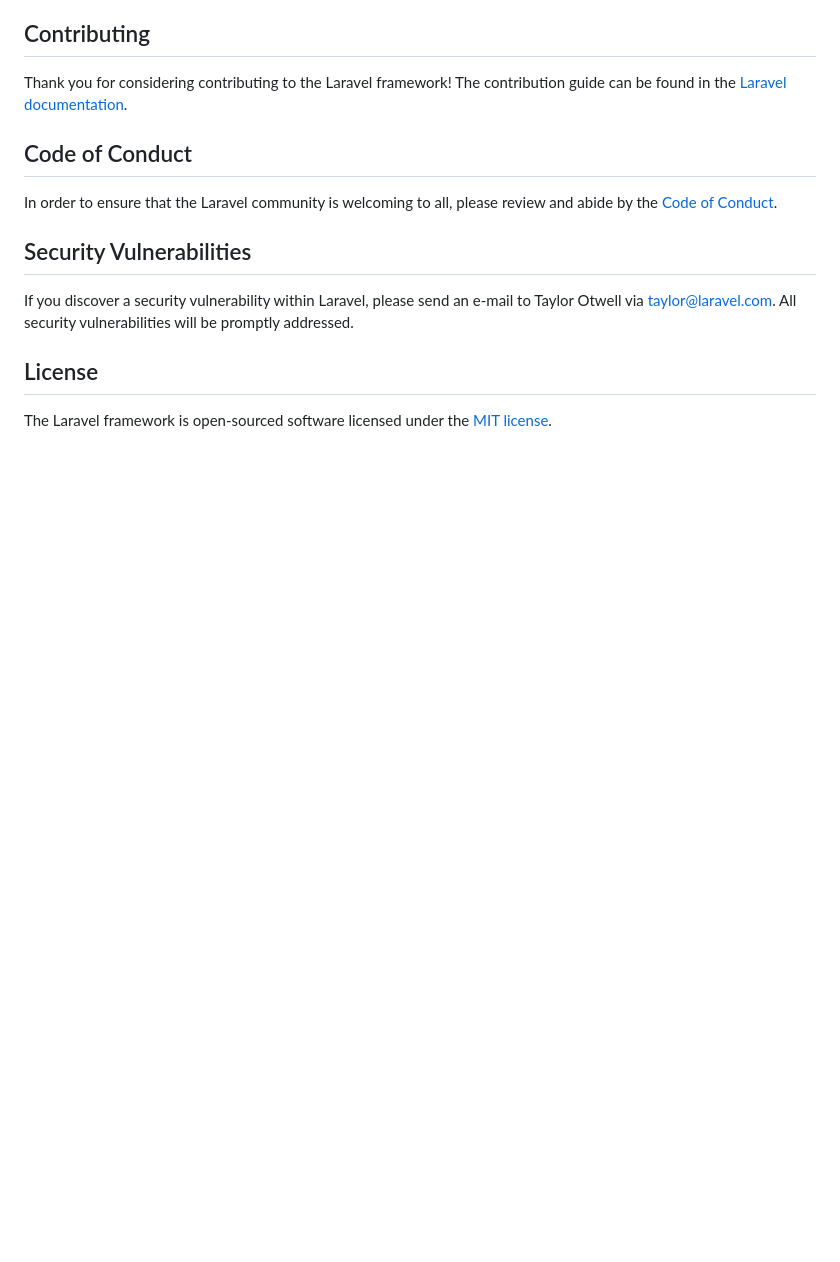
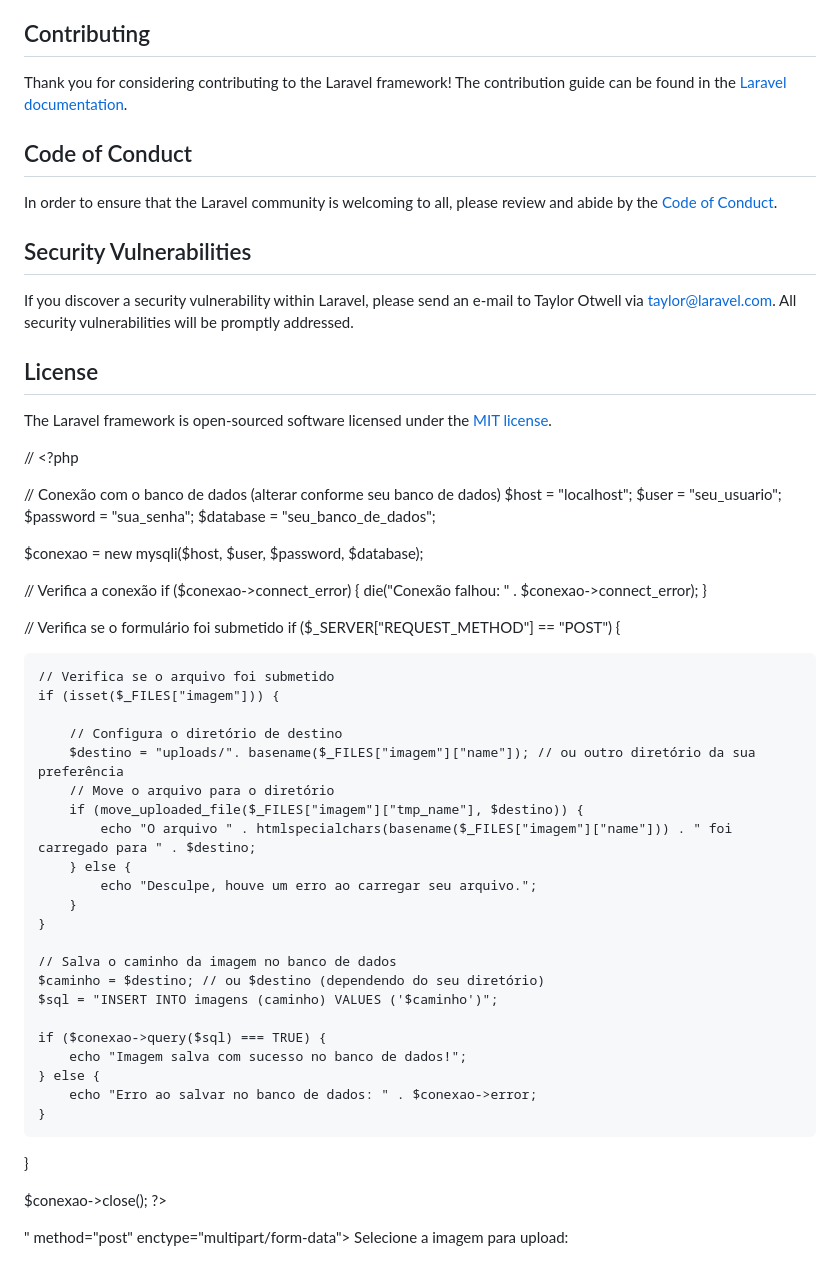
Before and after one commit to Heiquedev/PI_EMMA, a Markdown page: README.md, the part around the change. Drawn GitHub-style; blank space fills up the shorter version.

```diff
--- a/README.md
+++ b/README.md
@@ -64,3 +64,61 @@ If you discover a security vulnerability within Laravel, please send an e-mail t
 ## License
 
 The Laravel framework is open-sourced software licensed under the [MIT license](https://opensource.org/licenses/MIT).
+
+
+
+
+
+
+
+// <?php
+
+// Conexão com o banco de dados (alterar conforme seu banco de dados)
+$host = "localhost";
+$user = "seu_usuario";
+$password = "sua_senha";
+$database = "seu_banco_de_dados";
+
+$conexao = new mysqli($host, $user, $password, $database);
+
+// Verifica a conexão
+if ($conexao->connect_error) {
+    die("Conexão falhou: " . $conexao->connect_error);
+}
+
+// Verifica se o formulário foi submetido
+if ($_SERVER["REQUEST_METHOD"] == "POST") {
+
+    // Verifica se o arquivo foi submetido
+    if (isset($_FILES["imagem"])) {
+
+        // Configura o diretório de destino
+        $destino = "uploads/". basename($_FILES["imagem"]["name"]); // ou outro diretório da sua preferência
+        // Move o arquivo para o diretório
+        if (move_uploaded_file($_FILES["imagem"]["tmp_name"], $destino)) {
+            echo "O arquivo " . htmlspecialchars(basename($_FILES["imagem"]["name"])) . " foi carregado para " . $destino;
+        } else {
+            echo "Desculpe, houve um erro ao carregar seu arquivo.";
+        }
+    }
+
+    // Salva o caminho da imagem no banco de dados
+    $caminho = $destino; // ou $destino (dependendo do seu diretório)
+    $sql = "INSERT INTO imagens (caminho) VALUES ('$caminho')";
+
+    if ($conexao->query($sql) === TRUE) {
+        echo "Imagem salva com sucesso no banco de dados!";
+    } else {
+        echo "Erro ao salvar no banco de dados: " . $conexao->error;
+    }
+}
+
+$conexao->close();
+?>
+
+<!-- HTML para o formulário de upload -->
+<form action="<?php echo htmlspecialchars($_SERVER["PHP_SELF"]);?>" method="post" enctype="multipart/form-data">
+    Selecione a imagem para upload:
+    <input type="file" name="imagem" id="imagem">
+    <input type="submit" value="Enviar">
+</form>
```
